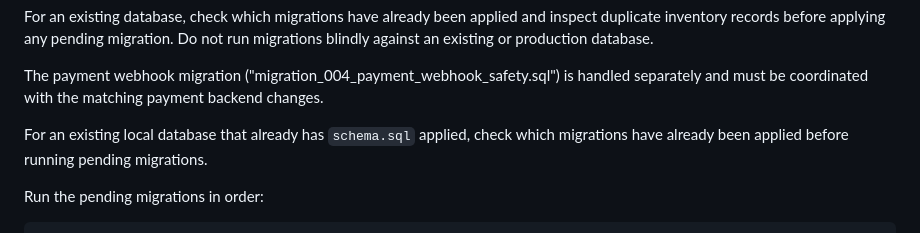
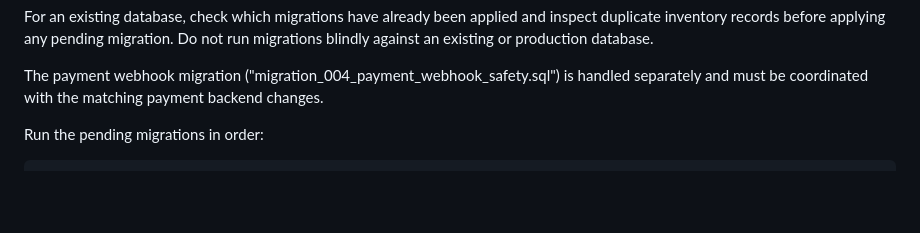
Before and after one commit to surajchoughule387-stack/quickgift-platform, a Markdown page: README.md, the part around the change. Drawn GitHub-style; blank space fills up the shorter version.

```diff
--- a/README.md
+++ b/README.md
@@ -43,7 +43,6 @@ For an existing database, check which migrations have already been applied and i
 
 The payment webhook migration ("migration_004_payment_webhook_safety.sql") is handled separately and must be coordinated with the matching payment backend changes.
 
-<WritingBlock id="58314" variant="standard">For an existing local database that already has `schema.sql` applied, check which migrations have already been applied before running pending migrations.
 
 Run the pending migrations in order:
 
```
